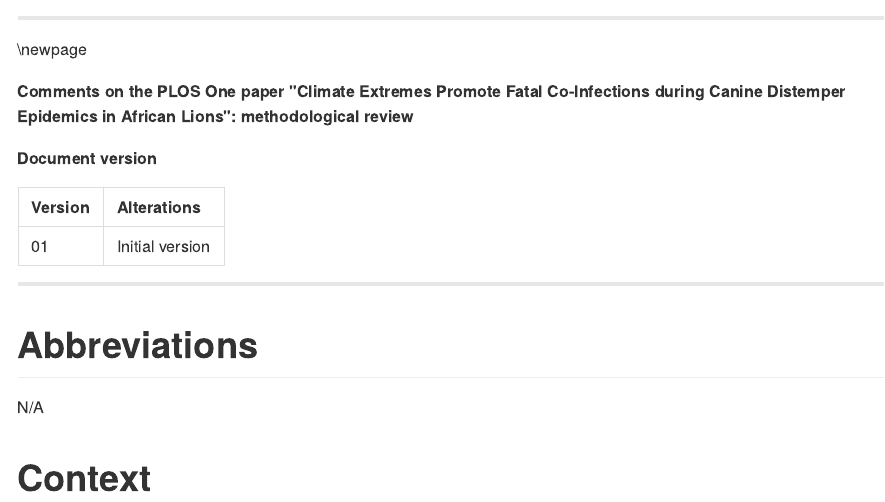
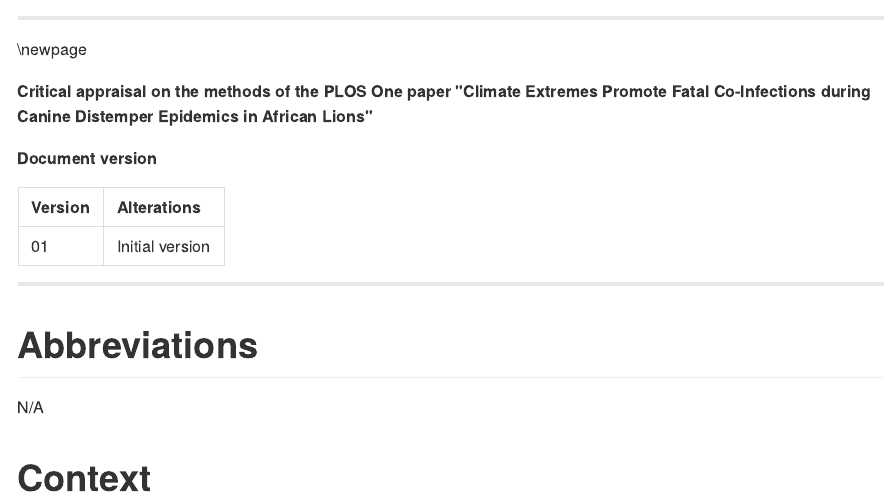
Before and after one commit to philsf-biostat/SAR-2022-039-CC, an R Markdown document (report/SAR-2022-039-CC-v01.Rmd): the page in a window 1100 px wide, from its top. The pictures show the output file report/SAR-2022-039-CC-v01.md that the author committed with the source, drawn offline in the style of GitHub.

Commit message:
critical appraisal

```diff
--- a/report/SAR-2022-039-CC-v01.Rmd
+++ b/report/SAR-2022-039-CC-v01.Rmd
@@ -1,5 +1,5 @@
 ---
-title: 'Comments on the PLOS One paper "Climate Extremes Promote Fatal Co-Infections during Canine Distemper Epidemics in African Lions": methodological review'
+title: 'Critical appraisal on the methods of the PLOS One paper "Climate Extremes Promote Fatal Co-Infections during Canine Distemper Epidemics in African Lions"'
 subtitle: 'DOCUMENT: SAR-2022-039-CC-v01'
 author: '**From:** Felipe Figueiredo **To:** Christopher Cartwright'
 date: "`r Sys.Date()`"
@@ -37,7 +37,7 @@ panderOptions('table.split.table', 160)
 
 \newpage
 
-**Comments on the PLOS One paper "Climate Extremes Promote Fatal Co-Infections during Canine Distemper Epidemics in African Lions": methodological review**
+**Critical appraisal on the methods of the PLOS One paper "Climate Extremes Promote Fatal Co-Infections during Canine Distemper Epidemics in African Lions"**
 
 **Document version**
 
```
Also changed, not shown: README.md, report/SAR-2022-039-CC-v01.md.
